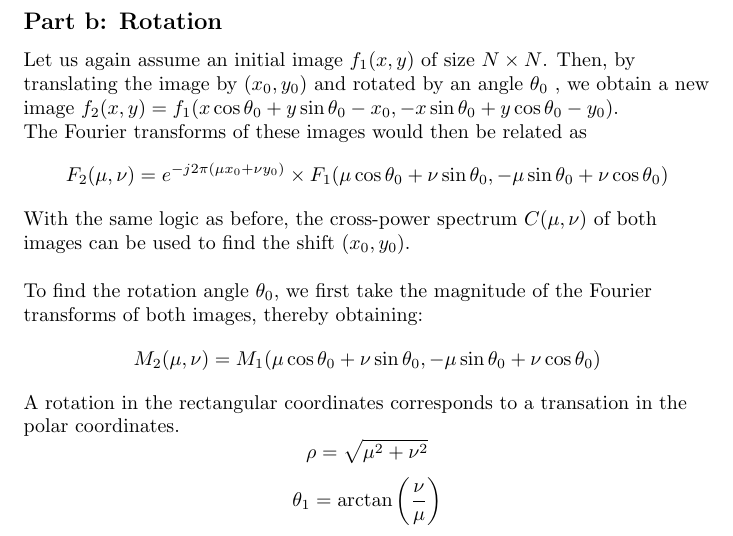
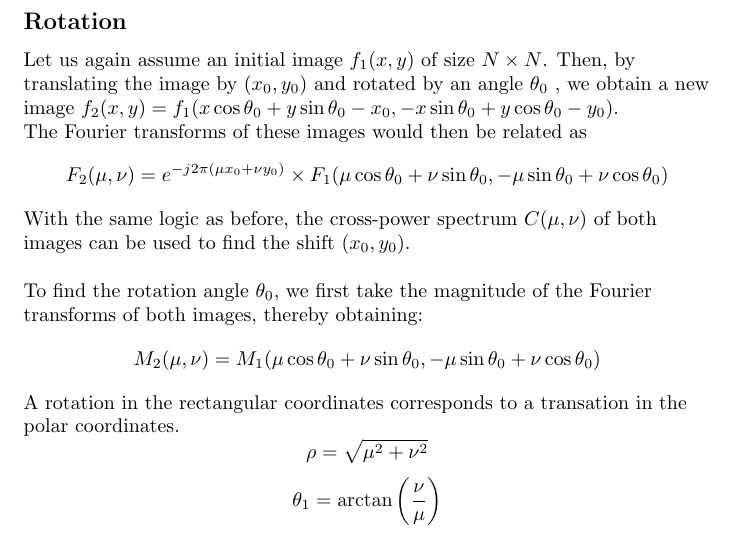
Before and after one commit to hsr-22/CS663-DIP, a LaTeX problem sheet (HWs/HW5/1/report/q1.tex): part of page 2 of 2, cut at the place of the change. Compiled offline with pdfLaTeX.

Commit message:
Consistency in Q1 subsection heading

```diff
--- a/HWs/HW5/1/report/q1.tex
+++ b/HWs/HW5/1/report/q1.tex
@@ -51,7 +51,7 @@ The overall time complexity is thus \(\mathbf{O(N^2 \log N)}\).
 A pixel-wise approach would have a time complexity of \(O(N^2W^2)\) (\(W\) being the window size) with the worst case being \(O(N^4)\).
 This is significantly higher than the FFT-based approach.
 \pagebreak
-\subsection*{Part b: Rotation}
+\subsection*{Rotation}
 Let us again assume an initial image $f_1(x, y)$ of size $N \times N$. Then, by translating the image by $(x_0, y_0)$ and rotated by an angle $\theta_0$
 , we obtain a new image $ f_2(x, y) = f_1(x \cos \theta_0 + y \sin \theta_0 - x_0, -x \sin \theta_0 + y \cos \theta_0 - y_0)$.
 
```
Also changed, not shown: HWs/HW5/1/report/q1.pdf.
